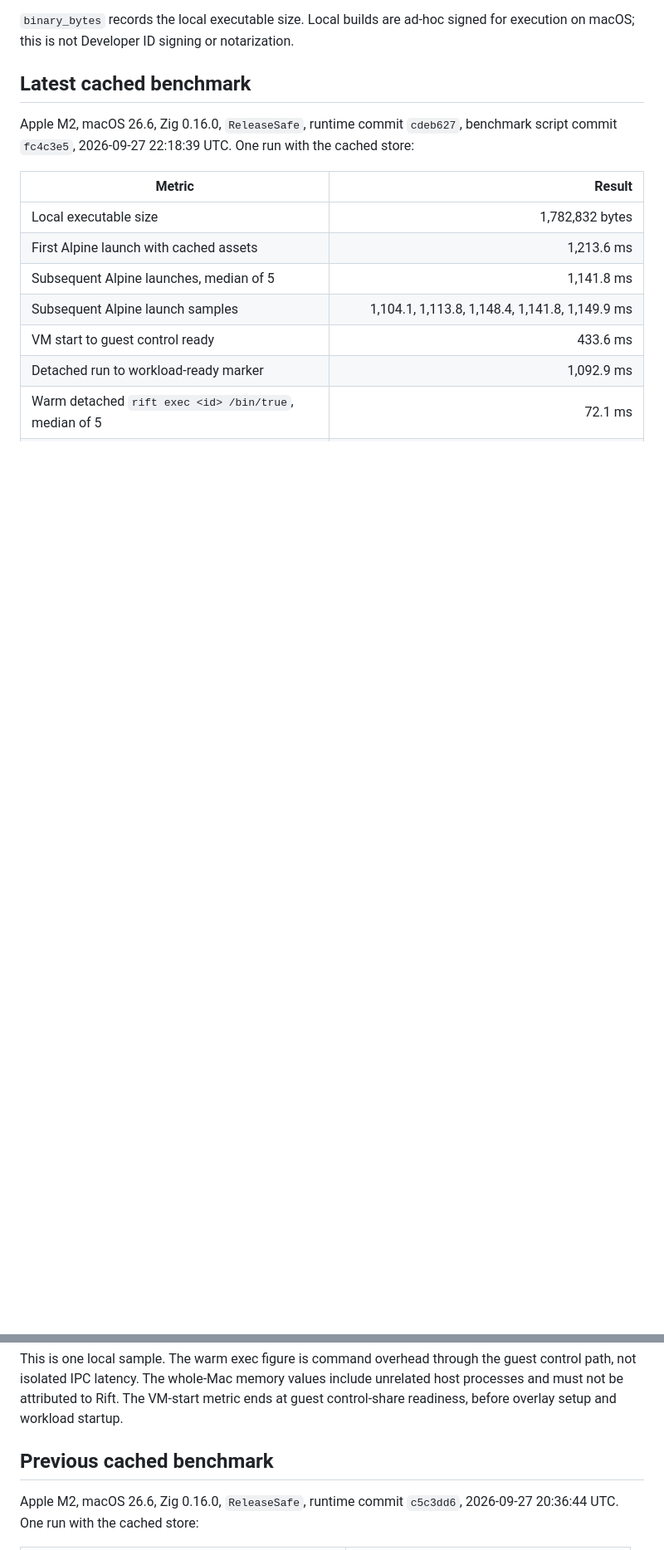
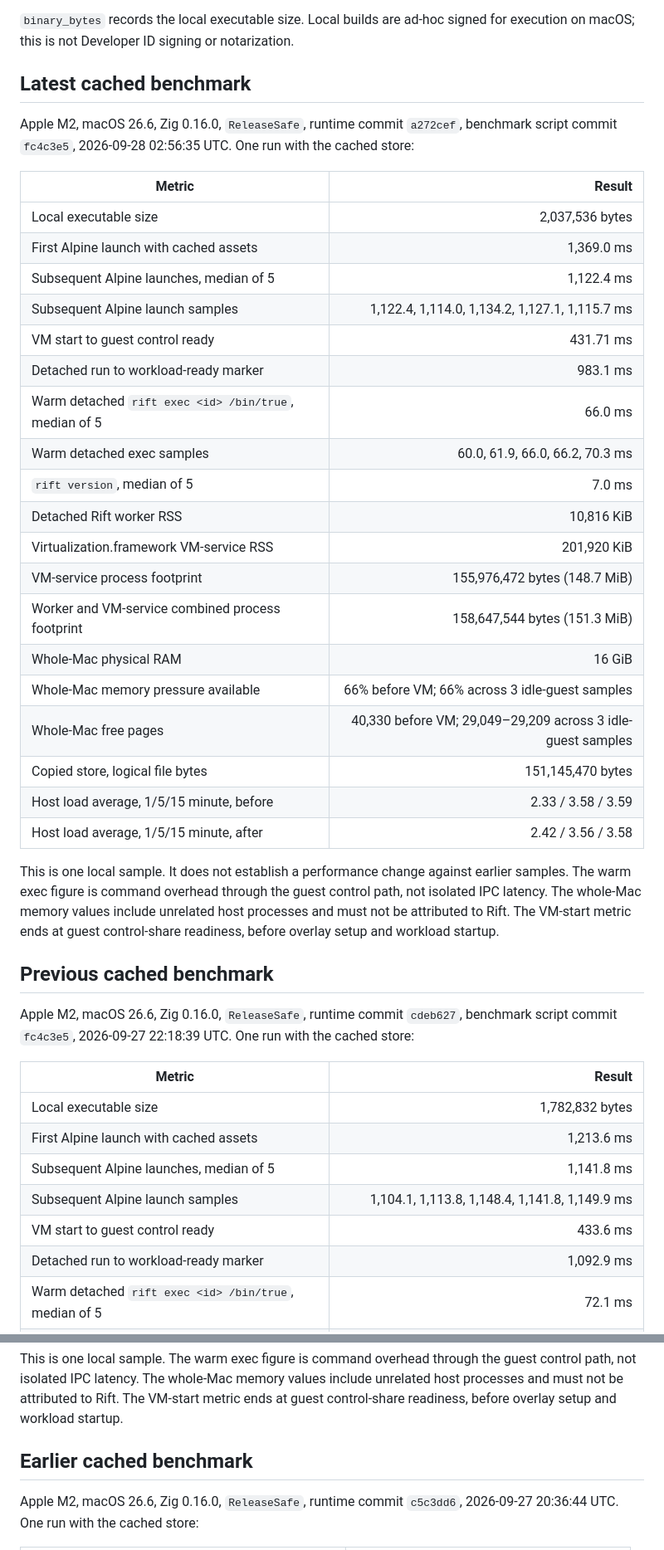
Before and after one commit to OthmaneBlial/Rift, a Markdown page: docs/BENCHMARKS.md, 2 parts joined by grey strips. Shown at 83% size. GitHub-like rendering; blank space fills up the shorter version.

Commit message:
docs: record current runtime benchmark

```diff
--- a/docs/BENCHMARKS.md
+++ b/docs/BENCHMARKS.md
@@ -29,6 +29,34 @@ The first launch already has the image and guest files cached. It is **not** a f
 
 ## Latest cached benchmark
 
+Apple M2, macOS 26.6, Zig 0.16.0, `ReleaseSafe`, runtime commit `a272cef`, benchmark script commit `fc4c3e5`, 2026-09-28 02:56:35 UTC. One run with the cached store:
+
+| Metric | Result |
+| --- | ---: |
+| Local executable size | 2,037,536 bytes |
+| First Alpine launch with cached assets | 1,369.0 ms |
+| Subsequent Alpine launches, median of 5 | 1,122.4 ms |
+| Subsequent Alpine launch samples | 1,122.4, 1,114.0, 1,134.2, 1,127.1, 1,115.7 ms |
+| VM start to guest control ready | 431.71 ms |
+| Detached run to workload-ready marker | 983.1 ms |
+| Warm detached `rift exec <id> /bin/true`, median of 5 | 66.0 ms |
+| Warm detached exec samples | 60.0, 61.9, 66.0, 66.2, 70.3 ms |
+| `rift version`, median of 5 | 7.0 ms |
+| Detached Rift worker RSS | 10,816 KiB |
+| Virtualization.framework VM-service RSS | 201,920 KiB |
+| VM-service process footprint | 155,976,472 bytes (148.7 MiB) |
+| Worker and VM-service combined process footprint | 158,647,544 bytes (151.3 MiB) |
+| Whole-Mac physical RAM | 16 GiB |
+| Whole-Mac memory pressure available | 66% before VM; 66% across 3 idle-guest samples |
+| Whole-Mac free pages | 40,330 before VM; 29,049–29,209 across 3 idle-guest samples |
+| Copied store, logical file bytes | 151,145,470 bytes |
+| Host load average, 1/5/15 minute, before | 2.33 / 3.58 / 3.59 |
+| Host load average, 1/5/15 minute, after | 2.42 / 3.56 / 3.58 |
+
+This is one local sample. It does not establish a performance change against earlier samples. The warm exec figure is command overhead through the guest control path, not isolated IPC latency. The whole-Mac memory values include unrelated host processes and must not be attributed to Rift. The VM-start metric ends at guest control-share readiness, before overlay setup and workload startup.
+
+## Previous cached benchmark
+
 Apple M2, macOS 26.6, Zig 0.16.0, `ReleaseSafe`, runtime commit `cdeb627`, benchmark script commit `fc4c3e5`, 2026-09-27 22:18:39 UTC. One run with the cached store:
 
 | Metric | Result |
@@ -55,7 +83,7 @@ Apple M2, macOS 26.6, Zig 0.16.0, `ReleaseSafe`, runtime commit `cdeb627`, bench
 
 This is one local sample. The warm exec figure is command overhead through the guest control path, not isolated IPC latency. The whole-Mac memory values include unrelated host processes and must not be attributed to Rift. The VM-start metric ends at guest control-share readiness, before overlay setup and workload startup.
 
-## Previous cached benchmark
+## Earlier cached benchmark
 
 Apple M2, macOS 26.6, Zig 0.16.0, `ReleaseSafe`, runtime commit `c5c3dd6`, 2026-09-27 20:36:44 UTC. One run with the cached store:
 
```
